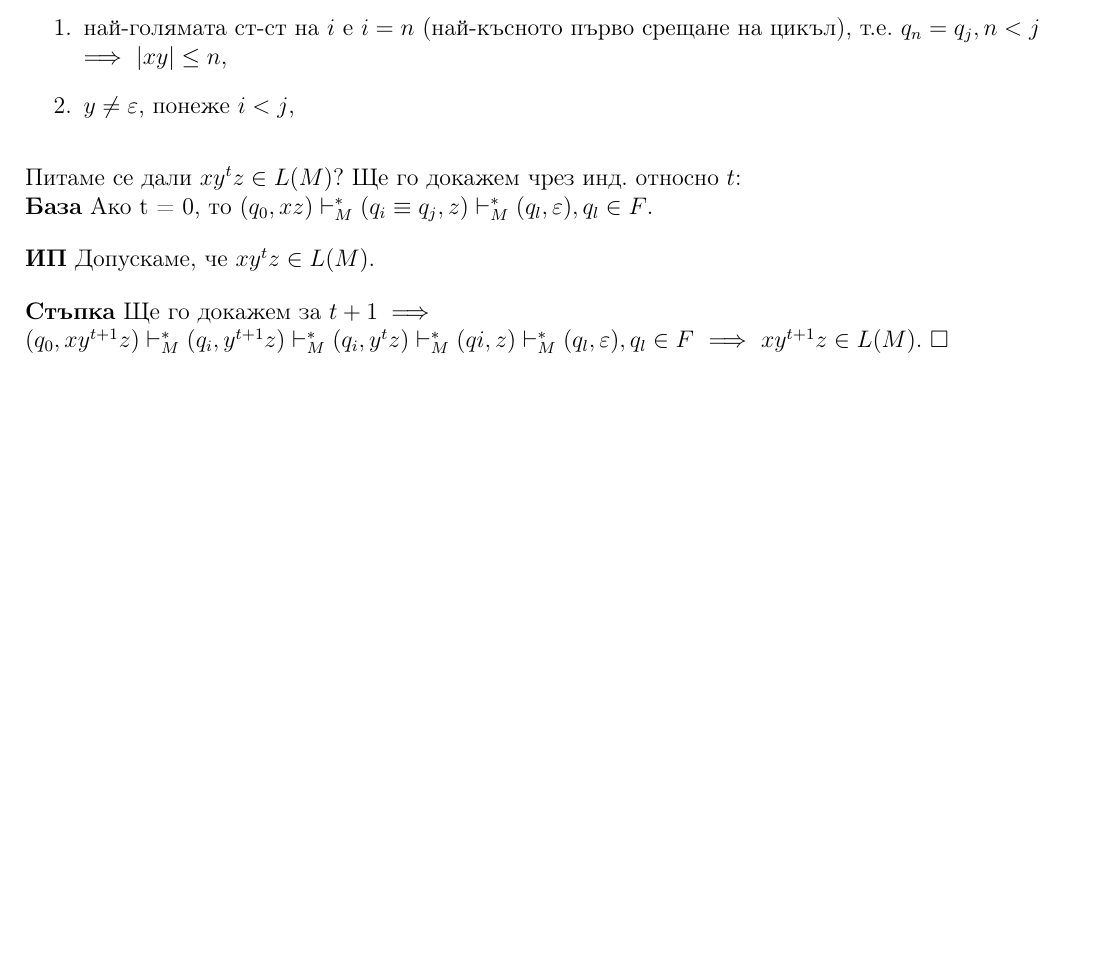
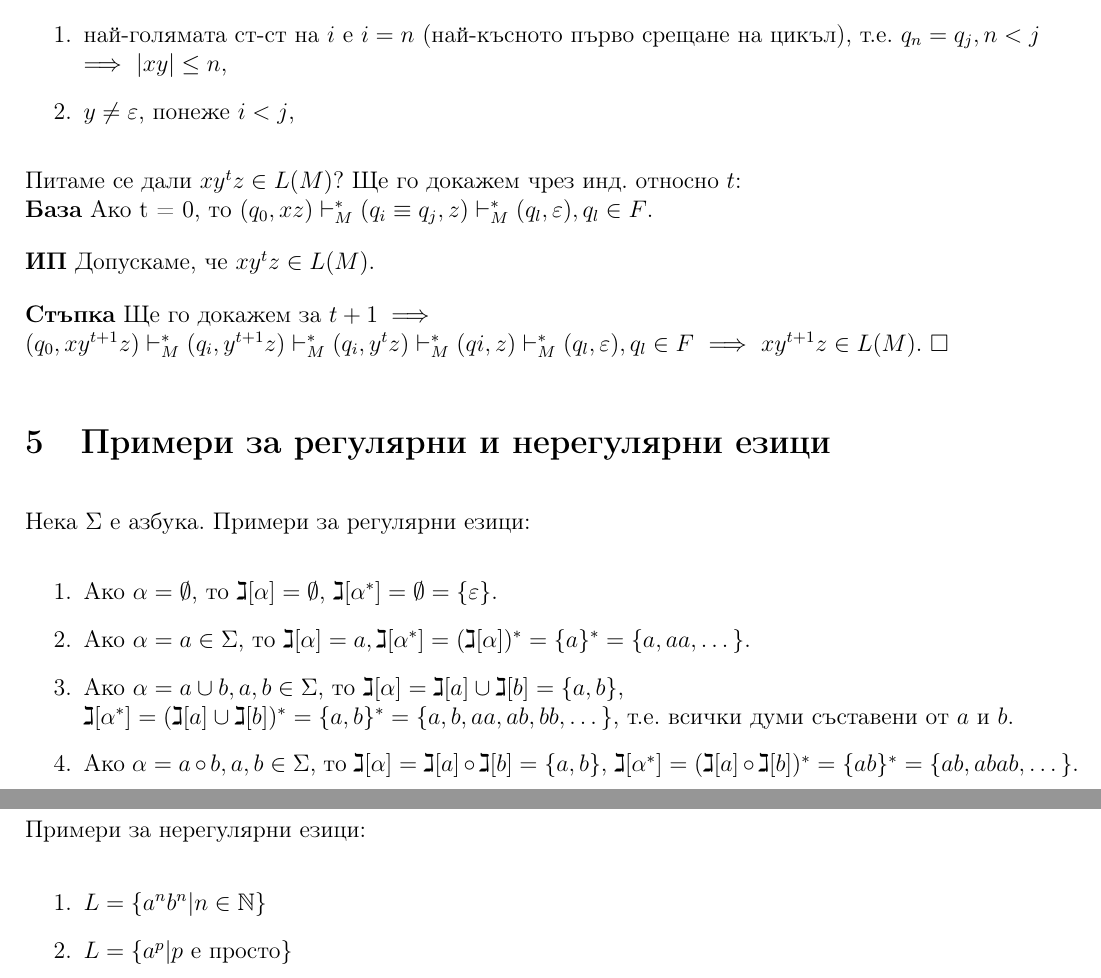
Before and after one commit to kosyonikolov/FinalStupidty2021, a LaTeX document (3/regex_and_finite_automata.tex): part of page 8 of 8 before the commit and two parts of pages 8 and 9 of 9 after it, the two joined at a grey line, cut so that both start at the same text, the shorter picture padded with empty space. Compiled offline with pdfLaTeX.

Commit message:
Add regular language examples and anti-examples

```diff
--- a/3/regex_and_finite_automata.tex
+++ b/3/regex_and_finite_automata.tex
@@ -325,5 +325,21 @@ $\implies L(M) = \bigcup\limits_{q_j \in F} R(0, j, n) = \gimel[r_{0, j}^n]$, т
 
 $(q_0, xy^{t+1}z) \vdash_M^* (q_i, y^{t+1}z) \vdash_M^* (q_i, y^tz) \vdash_M^* (qi, z) \vdash_M^* (q_l, \varepsilon), q_l \in F$ $\implies$ $xy^{t+1}z \in L(M)$. $\square$
 
+\section{Примери за регулярни и нерегулярни езици}
+
+Нека $\Sigma$ е азбука. Примери за регулярни езици:
+\begin{enumerate}
+    \item Ако $\alpha = \emptyset$, то $\gimel[\alpha] = \emptyset$, $\gimel[\alpha^*] = \emptyset = \{\varepsilon\}$.
+    \item Ако $\alpha = a \in \Sigma$, то $\gimel[\alpha] = a, \gimel[\alpha^*] = (\gimel[\alpha])^* = \{a\}^* = \{a, aa, \dots\}$.
+    \item Ако $\alpha = a \cup b, a, b \in \Sigma$, то $\gimel[\alpha] = \gimel[a] \cup \gimel[b] = \{a, b\}$, $\gimel[\alpha^*] = (\gimel[a] \cup \gimel[b])^* = \{a, b\}^* = \{a, b, aa, ab, bb, \dots\}$, т.е. всички думи съставени от $a$ и $b$.
+    \item Ако $\alpha = a \circ b, a, b \in \Sigma$, то $\gimel[\alpha] = \gimel[a] \circ \gimel[b] = \{a, b\}$, $\gimel[\alpha^*] = (\gimel[a] \circ \gimel[b])^* = \{ab\}^* = \{ab, abab, \dots\}$.
+\end{enumerate}
+
+Примери за нерегулярни езици:
+\begin{enumerate}
+    \item $L = \{a^nb^n | n \in \mathbb{N}\}$
+    \item $L = \{a^p | p$ е просто$\}$
+\end{enumerate}
+
 \end{flushleft}
 \end{document}
```
